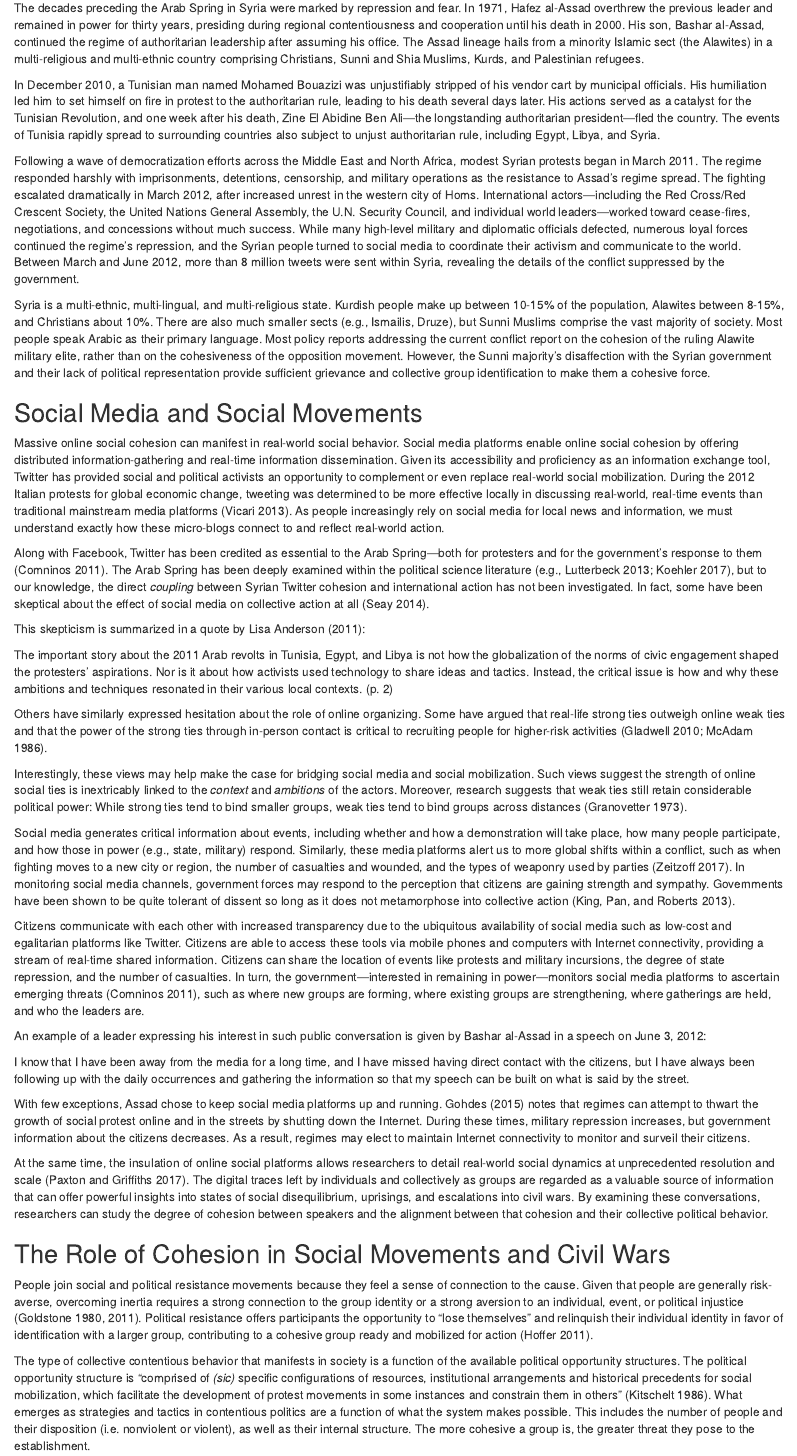
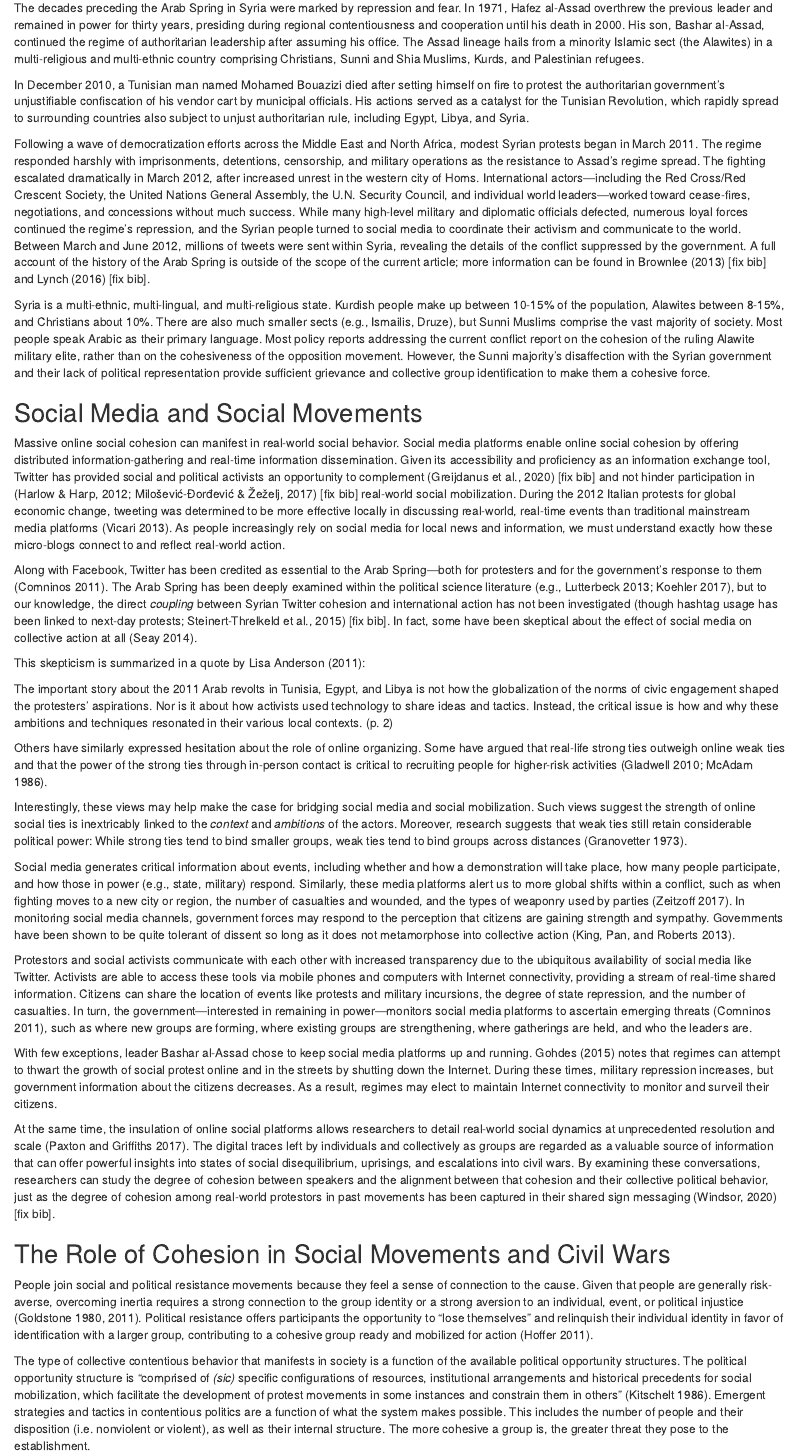
Before and after one commit to mchiovaro/arab-spring, an R Markdown document (manuscript.Rmd): the page in a window 1100 px wide, from 1170 px down. Rendered offline with R 4.5, knitr and Pandoc, with nearby package versions; some code elsewhere in the file could not run offline.

Commit message:
Update intro pt. 1

````diff
--- a/manuscript.Rmd
+++ b/manuscript.Rmd
@@ -60,7 +47,8 @@ appendix          :
 
 documentclass     : "apa6"
 classoption       : "man"
-output            : papaja::apa6_pdf
+output            : papaja::apa6_word
+#output            : papaja::apa6_pdf
 ---
 
 ```{r setup, include = FALSE}
@@ -152,14 +140,7 @@ hails from a minority Islamic sect (the Alawites) in a multi-religious and
 multi-ethnic country comprising Christians, Sunni and Shia Muslims, Kurds, and
 Palestinian refugees.
 
-In December 2010, a Tunisian man named Mohamed Bouazizi was unjustifiably
-stripped of his vendor cart by municipal officials. His humiliation led him to
-set himself on fire in protest to the authoritarian rule, leading to his death
-several days later. His actions served as a catalyst for the Tunisian
-Revolution, and one week after his death, Zine El Abidine Ben Ali---the
-longstanding authoritarian president---fled the country. The events of Tunisia
-rapidly spread to surrounding countries also subject to unjust authoritarian
-rule, including Egypt, Libya, and Syria.
+In December 2010, a Tunisian man named Mohamed Bouazizi died after setting himself on fire to protest the authoritarian government’s unjustifiable confiscation of his vendor cart by municipal officials. His actions served as a catalyst for the Tunisian Revolution, which rapidly spread to surrounding countries also subject to unjust authoritarian rule, including Egypt, Libya, and Syria.
 
 Following a wave of democratization efforts across the Middle East and North
 Africa, modest Syrian protests began in March 2011. The regime responded harshly
@@ -172,8 +153,8 @@ leaders---worked toward cease-fires, negotiations, and concessions without much
 success. While many high-level military and diplomatic officials defected,
 numerous loyal forces continued the regime's repression, and the Syrian people
 turned to social media to coordinate their activism and communicate to the
-world. Between March and June 2012, more than 8 million tweets were sent within
-Syria, revealing the details of the conflict suppressed by the government.
+world. Between March and June 2012, millions of tweets were sent within
+Syria, revealing the details of the conflict suppressed by the government. A full account of the history of the Arab Spring is outside of the scope of the current article; more information can be found in Brownlee (2013) [fix bib] and Lynch (2016) [fix bib].
 
 Syria is a multi-ethnic, multi-lingual, and multi-religious state. Kurdish
 people make up between 10-15% of the population, Alawites between 8-15%, and
@@ -191,22 +172,14 @@ Massive online social cohesion can manifest in real-world social behavior.
 Social media platforms enable online social cohesion by offering distributed
 information-gathering and real-time information dissemination. Given its
 accessibility and proficiency as an information exchange tool, Twitter has
-provided social and political activists an opportunity to complement or even
-replace real-world social mobilization. During the 2012 Italian protests for
-global economic change, tweeting was determined to be more effective locally in
-discussing real-world, real-time events than traditional mainstream media
-platforms [@vicari2013public]. As people increasingly rely on social media for
-local news and information, we must understand exactly how these micro-blogs
-connect to and reflect real-world action.
+provided social and political activists an opportunity to complement (Greijdanus et al., 2020) [fix bib] and not hinder participation in (Harlow & Harp, 2012; Milošević-Đorđević & Žeželj, 2017) [fix bib] real-world social mobilization. During the 2012 Italian protests for global economic change, tweeting was determined to be more effective locally in discussing real-world, real-time events than traditional mainstream media platforms [@vicari2013public]. As people increasingly rely on social media for local news and information, we must understand exactly how these micro-blogs connect to and reflect real-world action.
 
 Along with Facebook, Twitter has been credited as essential to the Arab
 Spring---both for protesters and for the government's response to them
 [@comninos2011twitter]. The Arab Spring has been deeply examined within the
 political science literature [e.g., @lutterbeck2013arab;
 @koehler2017political], but to our knowledge, the direct *coupling* between
-Syrian Twitter cohesion and international action has not been investigated. In
-fact, some have been skeptical about the effect of social media on collective
-action at all [@seay2014slacktivism].
+Syrian Twitter cohesion and international action has not been investigated  (though hashtag usage has been linked to next-day protests; Steinert-Threlkeld et al., 2015) [fix bib]. In fact, some have been skeptical about the effect of social media on collective action at all [@seay2014slacktivism].
 
 This skepticism is summarized in a quote by Lisa @anderson2011demystifying:
 
@@ -245,9 +218,7 @@ strength and sympathy. Governments have been shown to be quite tolerant of
 dissent so long as it does not metamorphose into collective action
 [@king2013censorship].
 
-Citizens communicate with each other with increased transparency due to the
-ubiquitous availability of social media such as low-cost and egalitarian
-platforms like Twitter. Citizens are able to access these tools via mobile
+Protestors and social activists communicate with each other with increased transparency due to the ubiquitous availability of social media like Twitter. Activists are able to access these tools via mobile
 phones and computers with Internet connectivity, providing a stream of real-time
 shared information. Citizens can share the location of events like protests and
 military incursions, the degree of state repression, and the number of
@@ -256,24 +227,7 @@ power---monitors social media platforms to ascertain emerging threats
 [@comninos2011twitter], such as where new groups are forming, where existing
 groups are strengthening, where gatherings are held, and who the leaders are.
 
-An example of a leader expressing his interest in such public
-conversation is given by Bashar al-Assad in a speech on June 3, 2012:
-
-\setlength{\leftskip}{1cm}
-
-\noindent I know that I have been away from the media for a long time, and I
-have missed having direct contact with the citizens, but I have always been
-following up with the daily occurrences and gathering the information so that my
-speech can be built on what is said by the street.
-
-\setlength{\leftskip}{0pt}
-
-\noindent With few exceptions, Assad chose to keep social media platforms up and
-running. Gohdes [-@gohdes2015pulling] notes that regimes can attempt to thwart
-the growth of social protest online and in the streets by shutting down the
-Internet. During these times, military repression increases, but government
-information about the citizens decreases. As a result, regimes may elect to
-maintain Internet connectivity to monitor and surveil their citizens.
+With few exceptions, leader Bashar al-Assad chose to keep social media platforms up and running. Gohdes [-@gohdes2015pulling] notes that regimes can attempt to thwart the growth of social protest online and in the streets by shutting down the Internet. During these times, military repression increases, but government information about the citizens decreases. As a result, regimes may elect to maintain Internet connectivity to monitor and surveil their citizens.
 
 At the same time, the insulation of online social platforms allows researchers
 to detail real-world social dynamics at unprecedented resolution and scale
@@ -282,7 +236,7 @@ groups are regarded as a valuable source of information that can offer powerful
 insights into states of social disequilibrium, uprisings, and escalations into
 civil wars. By examining these conversations, researchers can study the degree
 of cohesion between speakers and the alignment between that cohesion and their
-collective political behavior.
+collective political behavior, just as the degree of cohesion among real-world protestors in past movements has been captured in their shared sign messaging (Windsor, 2020) [fix bib].
 
 ## The Role of Cohesion in Social Movements and Civil Wars
 
@@ -301,8 +254,7 @@ function of the available political opportunity structures. The political
 opportunity structure is “comprised of *(sic)* specific configurations of
 resources, institutional arrangements and historical precedents for social
 mobilization, which facilitate the development of protest movements in some
-instances and constrain them in others” [@kitschelt1986political]. What emerges
-as strategies and tactics in contentious politics are a function of
+instances and constrain them in others” [@kitschelt1986political]. Emergent strategies and tactics in contentious politics are a function of
 what the system makes possible. This includes the number of people and their
 disposition (i.e. nonviolent or violent), as well as their internal structure.
 The more cohesive a group is, the greater threat they pose to the establishment.
````
Also changed, not shown: manuscript.Rmd (21 more changed lines).
